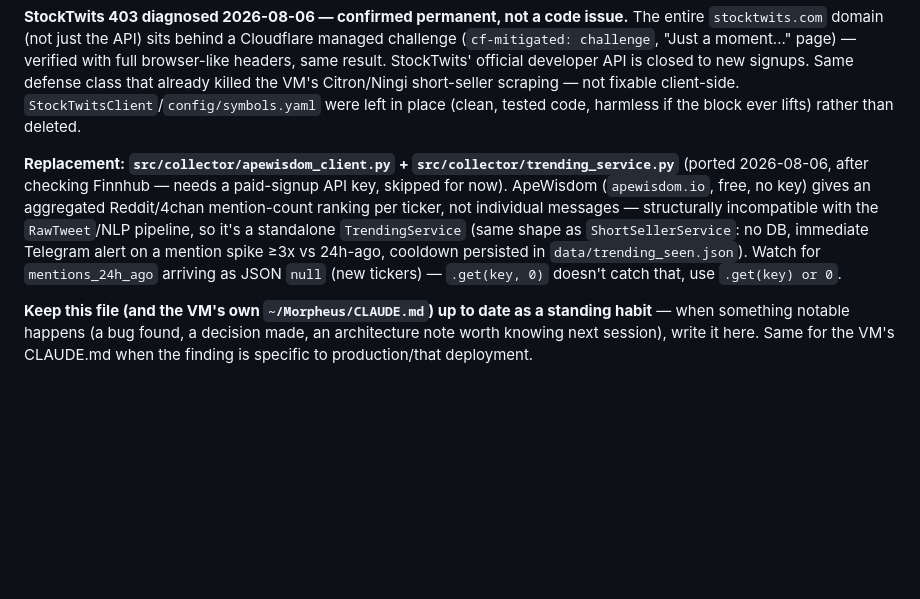
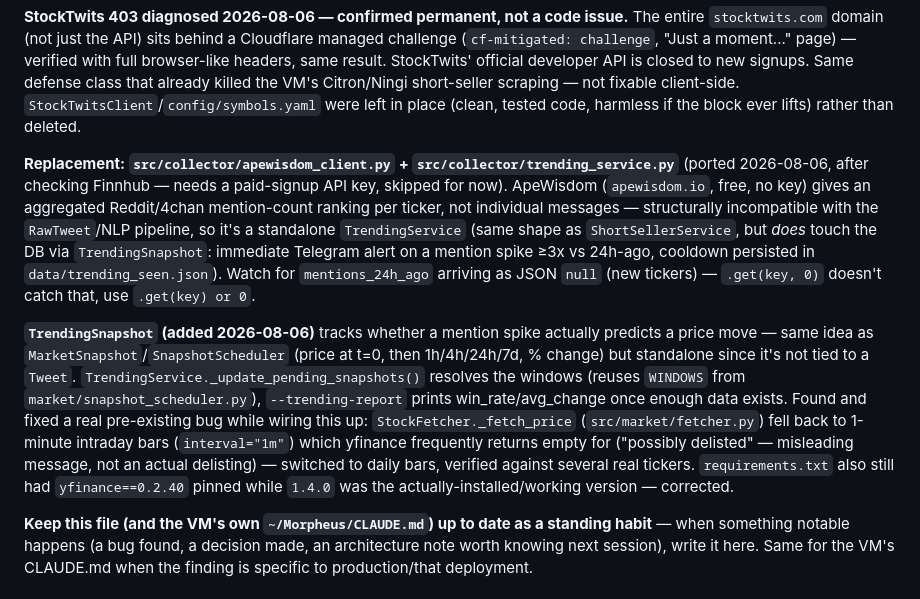
Before and after one commit to Josskb/Morpheus, a Markdown page: CLAUDE.md, the part around the change. Drawn GitHub-style; blank space fills up the shorter version.

Commit message:
docs: CLAUDE.md — TrendingSnapshot + fix StockFetcher intraday bars

```diff
--- a/CLAUDE.md
+++ b/CLAUDE.md
@@ -32,7 +32,9 @@ A full capability-by-capability merge audit (what's on each side, what to port,
 
 **StockTwits 403 diagnosed 2026-08-06 — confirmed permanent, not a code issue.** The entire `stocktwits.com` domain (not just the API) sits behind a Cloudflare managed challenge (`cf-mitigated: challenge`, "Just a moment..." page) — verified with full browser-like headers, same result. StockTwits' official developer API is closed to new signups. Same defense class that already killed the VM's Citron/Ningi short-seller scraping — not fixable client-side. `StockTwitsClient`/`config/symbols.yaml` were left in place (clean, tested code, harmless if the block ever lifts) rather than deleted.
 
-**Replacement: `src/collector/apewisdom_client.py` + `src/collector/trending_service.py`** (ported 2026-08-06, after checking Finnhub — needs a paid-signup API key, skipped for now). ApeWisdom (`apewisdom.io`, free, no key) gives an aggregated Reddit/4chan mention-count ranking per ticker, not individual messages — structurally incompatible with the `RawTweet`/NLP pipeline, so it's a standalone `TrendingService` (same shape as `ShortSellerService`: no DB, immediate Telegram alert on a mention spike ≥3x vs 24h-ago, cooldown persisted in `data/trending_seen.json`). Watch for `mentions_24h_ago` arriving as JSON `null` (new tickers) — `.get(key, 0)` doesn't catch that, use `.get(key) or 0`.
+**Replacement: `src/collector/apewisdom_client.py` + `src/collector/trending_service.py`** (ported 2026-08-06, after checking Finnhub — needs a paid-signup API key, skipped for now). ApeWisdom (`apewisdom.io`, free, no key) gives an aggregated Reddit/4chan mention-count ranking per ticker, not individual messages — structurally incompatible with the `RawTweet`/NLP pipeline, so it's a standalone `TrendingService` (same shape as `ShortSellerService`, but *does* touch the DB via `TrendingSnapshot`: immediate Telegram alert on a mention spike ≥3x vs 24h-ago, cooldown persisted in `data/trending_seen.json`). Watch for `mentions_24h_ago` arriving as JSON `null` (new tickers) — `.get(key, 0)` doesn't catch that, use `.get(key) or 0`.
+
+**`TrendingSnapshot` (added 2026-08-06)** tracks whether a mention spike actually predicts a price move — same idea as `MarketSnapshot`/`SnapshotScheduler` (price at t=0, then 1h/4h/24h/7d, % change) but standalone since it's not tied to a `Tweet`. `TrendingService._update_pending_snapshots()` resolves the windows (reuses `WINDOWS` from `market/snapshot_scheduler.py`), `--trending-report` prints win_rate/avg_change once enough data exists. Found and fixed a real pre-existing bug while wiring this up: `StockFetcher._fetch_price` (`src/market/fetcher.py`) fell back to 1-minute intraday bars (`interval="1m"`) which yfinance frequently returns empty for ("possibly delisted" — misleading message, not an actual delisting) — switched to daily bars, verified against several real tickers. `requirements.txt` also still had `yfinance==0.2.40` pinned while `1.4.0` was the actually-installed/working version — corrected.
 
 **Keep this file (and the VM's own `~/Morpheus/CLAUDE.md`) up to date as a standing habit** — when something notable happens (a bug found, a decision made, an architecture note worth knowing next session), write it here. Same for the VM's CLAUDE.md when the finding is specific to production/that deployment.
 
```
